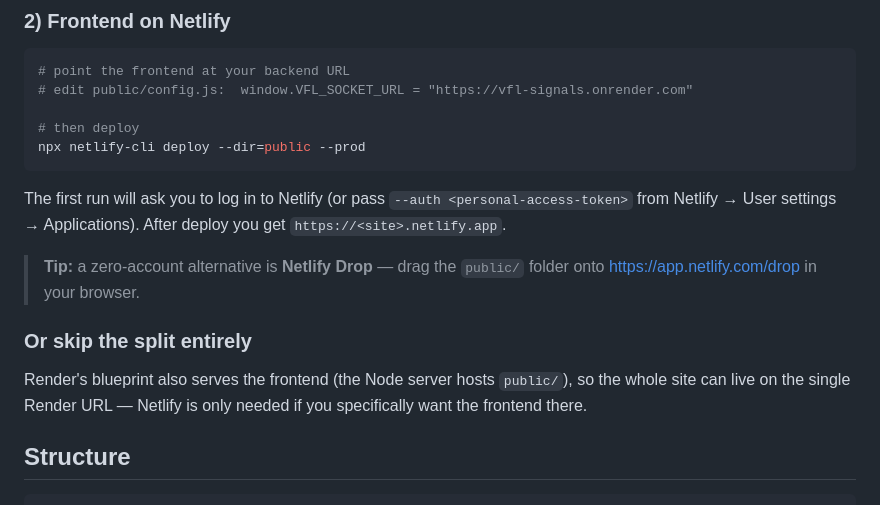
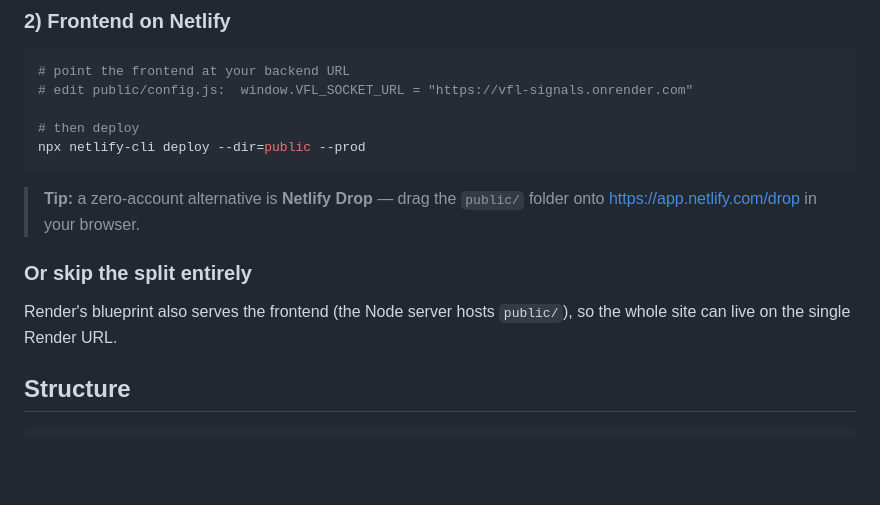
Before and after one commit to sheilaperry222-ai/sportybet-virtual, a Markdown page: vfl-signals/README.md, the part around one of its changes. Rendered like a GitHub page; blank space fills up the shorter version.

````diff
--- a/vfl-signals/README.md
+++ b/vfl-signals/README.md
@@ -58,18 +85,13 @@ Netlify serves static files only — it **cannot** run the Socket.IO server
 npx netlify-cli deploy --dir=public --prod
 ```
 
-The first run will ask you to log in to Netlify (or pass
-`--auth <personal-access-token>` from Netlify → User settings →
-Applications). After deploy you get `https://<site>.netlify.app`.
-
 > **Tip:** a zero-account alternative is **Netlify Drop** — drag the
 > `public/` folder onto https://app.netlify.com/drop in your browser.
 
 ### Or skip the split entirely
 
 Render's blueprint also serves the frontend (the Node server hosts
-`public/`), so the whole site can live on the single Render URL — Netlify
-is only needed if you specifically want the frontend there.
+`public/`), so the whole site can live on the single Render URL.
 
 ## Structure
 
````
Also changed, not shown: other parts of vfl-signals/README.md (+36 -9 lines).
